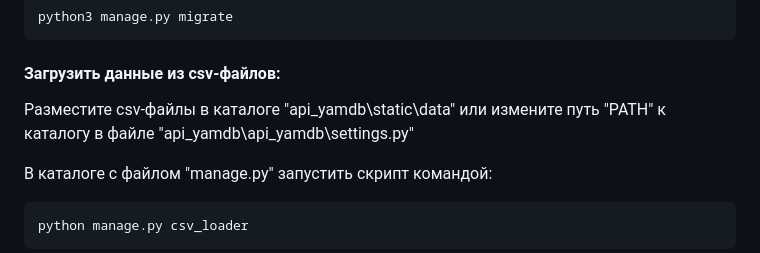
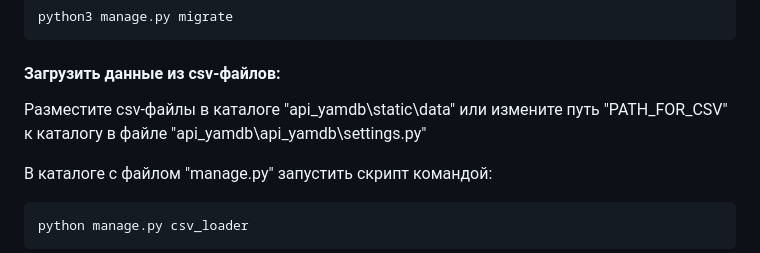
Before and after one commit to Karramb/api_yamdb, a Markdown page: README.md, the part around the change. Drawn GitHub-style.

Commit message:
fix name's constant PATH_FOR_CSV

````diff
--- a/README.md
+++ b/README.md
@@ -51,7 +51,7 @@ python3 manage.py migrate
 ```
 
 #### Загрузить данные из csv-файлов:
-Разместите csv-файлы в каталоге "api_yamdb\static\data\" или измените путь "PATH" к каталогу в файле "api_yamdb\api_yamdb\settings.py"
+Разместите csv-файлы в каталоге "api_yamdb\static\data\" или измените путь "PATH_FOR_CSV" к каталогу в файле "api_yamdb\api_yamdb\settings.py"
 
 В каталоге с файлом "manage.py" запустить скрипт командой:
 
````
